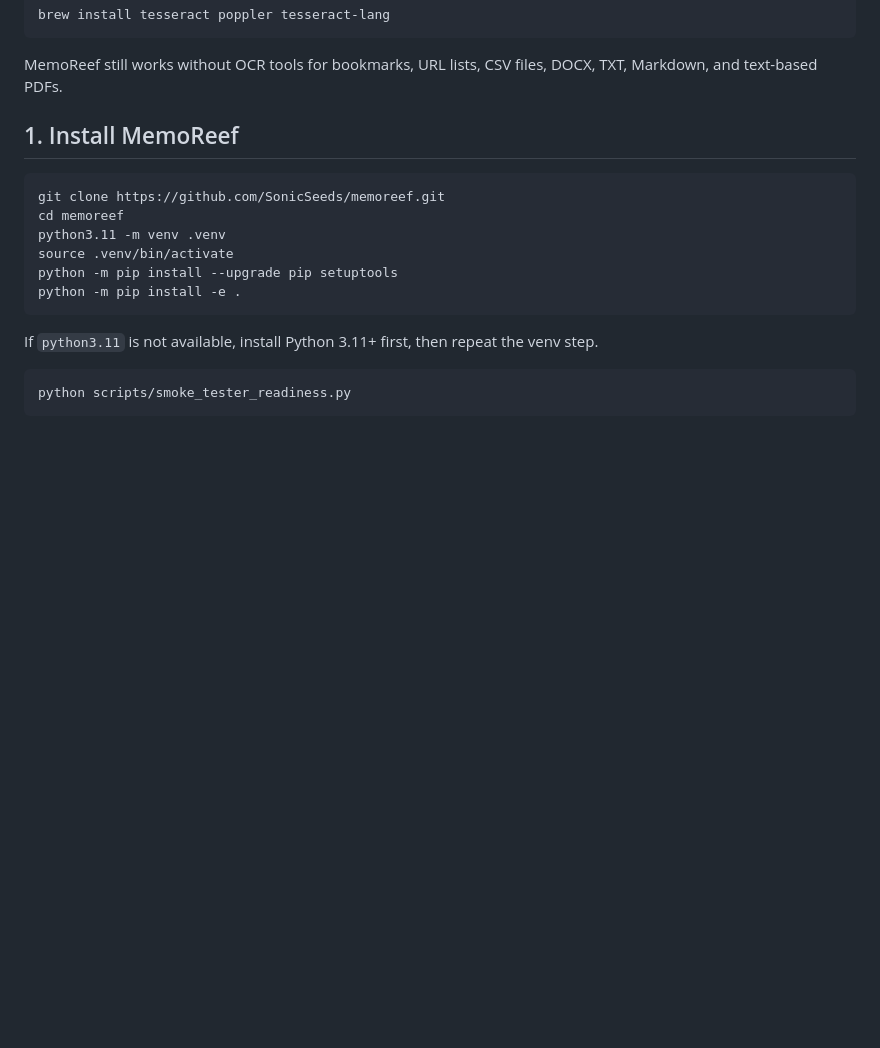
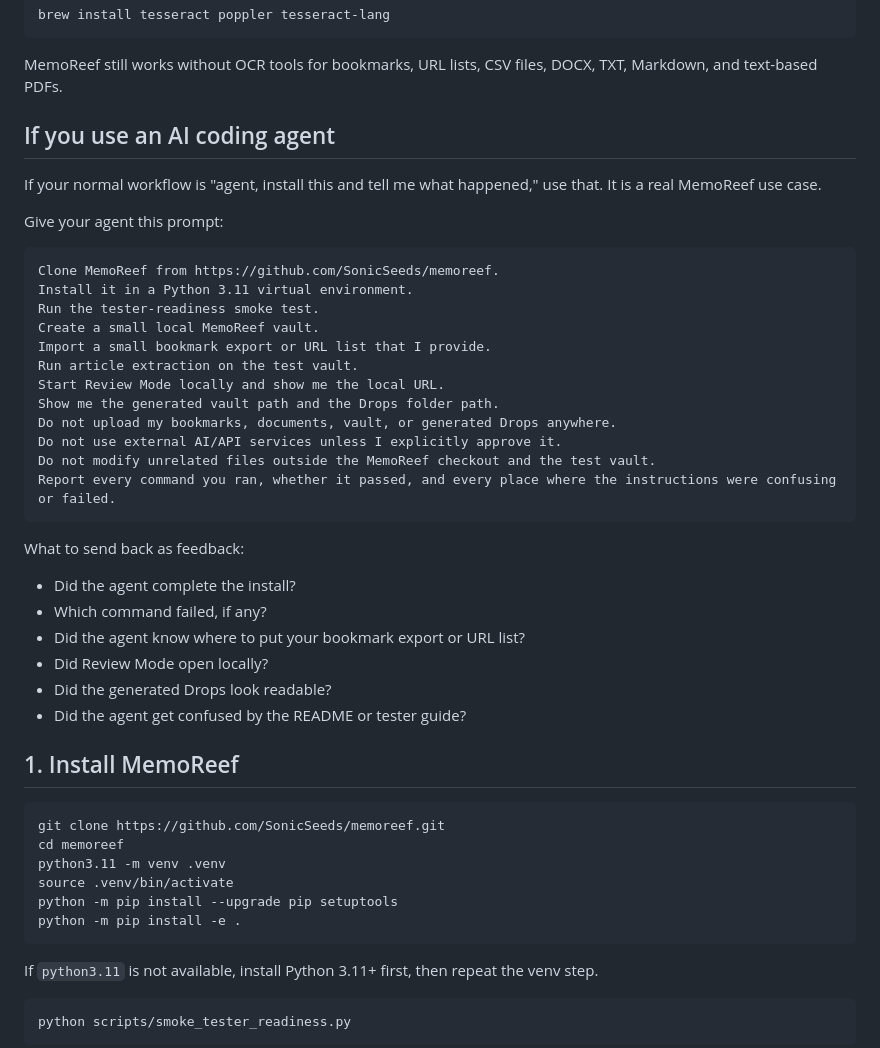
Before and after one commit to SonicSeeds/memoreef, a Markdown page: docs/TESTER_GUIDE.md, the part around the change. Drawn GitHub-style; blank space fills up the shorter version.

````diff
--- a/docs/TESTER_GUIDE.md
+++ b/docs/TESTER_GUIDE.md
@@ -42,6 +42,36 @@ brew install tesseract poppler tesseract-lang
 ```
 
 MemoReef still works without OCR tools for bookmarks, URL lists, CSV files, DOCX, TXT, Markdown, and text-based PDFs.
+
+## If you use an AI coding agent
+
+If your normal workflow is "agent, install this and tell me what happened," use that. It is a real MemoReef use case.
+
+Give your agent this prompt:
+
+```text
+Clone MemoReef from https://github.com/SonicSeeds/memoreef.
+Install it in a Python 3.11 virtual environment.
+Run the tester-readiness smoke test.
+Create a small local MemoReef vault.
+Import a small bookmark export or URL list that I provide.
+Run article extraction on the test vault.
+Start Review Mode locally and show me the local URL.
+Show me the generated vault path and the Drops folder path.
+Do not upload my bookmarks, documents, vault, or generated Drops anywhere.
+Do not use external AI/API services unless I explicitly approve it.
+Do not modify unrelated files outside the MemoReef checkout and the test vault.
+Report every command you ran, whether it passed, and every place where the instructions were confusing or failed.
+```
+
+What to send back as feedback:
+
+- Did the agent complete the install?
+- Which command failed, if any?
+- Did the agent know where to put your bookmark export or URL list?
+- Did Review Mode open locally?
+- Did the generated Drops look readable?
+- Did the agent get confused by the README or tester guide?
 
 ## 1. Install MemoReef
 
````
Also changed, not shown: README.md (+1 -1 lines).
